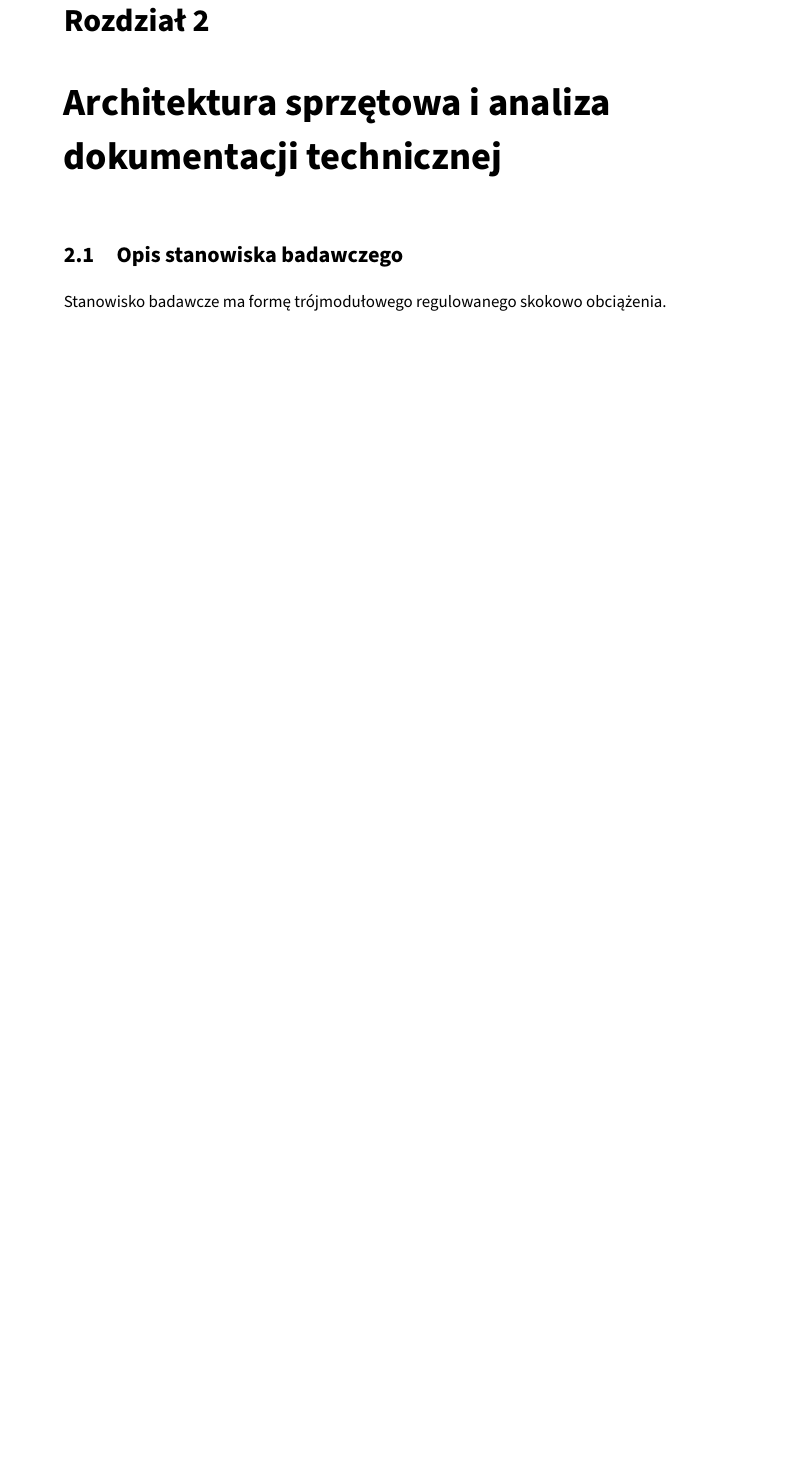
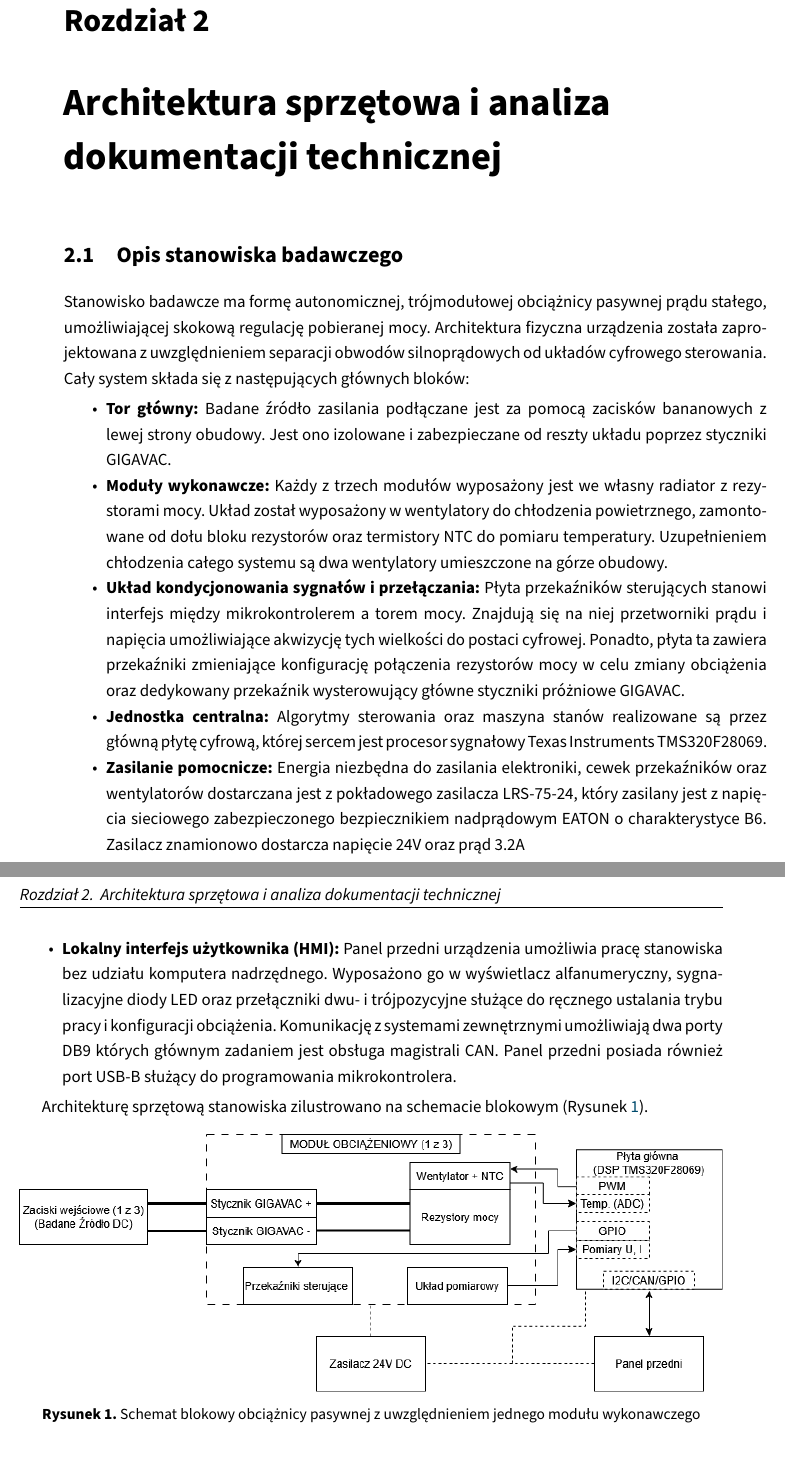
Before and after one commit to szymuh/OBCIAZNICA-INZYNIERKA, a LaTeX thesis (Dokumentacja_LaTeX/EE-dyplom-main/EE-dyplom.tex, which reads Dokumentacja_LaTeX/EE-dyplom-main/tekst/02_analiza_sprzetu.tex): part of page 11 of 29 before the commit and two parts of pages 11 and 12 of 29 after it, the two joined at a grey line, cut so that both start at the same text, the shorter picture padded with empty space. Compiled offline with pdfLaTeX; a LaTeX package or settings file that is missing is left out.

Commit message:
wstepnie zakonczono rozdzial 2.1 w latex

```diff
--- a/Dokumentacja_LaTeX/EE-dyplom-main/tekst/02_analiza_sprzetu.tex
+++ b/Dokumentacja_LaTeX/EE-dyplom-main/tekst/02_analiza_sprzetu.tex
@@ -3,5 +3,30 @@
 
 \section{Opis stanowiska badawczego}
 % Wprowadzenie do zrealizowanej wcześniej części sprzętowej (PCB, obudowa).
-Stanowisko badawcze ma formę trójmodułowego regulowanego skokowo obciążenia.
+Stanowisko badawcze ma formę autonomicznej, trójmodułowej obciążnicy pasywnej prądu stałego, umożliwiającej skokową regulację pobieranej mocy. Architektura fizyczna urządzenia została zaprojektowana z uwzględnieniem separacji obwodów silnoprądowych od układów cyfrowego sterowania. Cały system składa się z następujących głównych bloków:
 
+\begin{itemize}
+	\item \textbf{Tor główny:} Badane źródło zasilania podłączane jest za pomocą zacisków bananowych z lewej strony obudowy. Jest ono izolowane i zabezpieczane od reszty układu poprzez styczniki GIGAVAC.
+
+	\item \textbf{Moduły wykonawcze:} Każdy z trzech modułów wyposażony jest we własny radiator z rezystorami mocy. Układ został wyposażony w wentylatory do chłodzenia powietrznego, zamontowane od dołu bloku rezystorów oraz termistory NTC do pomiaru temperatury. Uzupełnieniem chłodzenia całego systemu są dwa wentylatory umieszczone na górze obudowy.
+
+	\item \textbf{Układ kondycjonowania sygnałów i przełączania:} Płyta przekaźników sterujących stanowi interfejs między mikrokontrolerem a torem mocy. Znajdują się na niej przetworniki prądu i napięcia umożliwiające akwizycję tych wielkości do postaci cyfrowej. Ponadto, płyta ta zawiera przekaźniki zmieniające konfigurację połączenia rezystorów mocy w celu zmiany obciążenia oraz dedykowany przekaźnik wysterowujący główne styczniki próżniowe GIGAVAC.
+
+	\item \textbf{Jednostka centralna:} Algorytmy sterowania oraz maszyna stanów realizowane są przez główną płytę cyfrową, której sercem jest procesor sygnałowy Texas Instruments TMS320F28069.
+
+	\item \textbf{Zasilanie pomocnicze:}  Energia niezbędna do zasilania elektroniki, cewek przekaźników oraz wentylatorów dostarczana jest z pokładowego zasilacza LRS-75-24, który zasilany jest z napięcia sieciowego zabezpieczonego bezpiecznikiem nadprądowym EATON o charakterystyce B6. Zasilacz znamionowo dostarcza napięcie 24V oraz prąd 3.2A
+
+	\item \textbf{Lokalny interfejs użytkownika (HMI):} Panel przedni urządzenia umożliwia pracę stanowiska bez udziału komputera nadrzędnego. Wyposażono go w wyświetlacz alfanumeryczny, sygnalizacyjne diody LED oraz przełączniki dwu- i trójpozycyjne służące do ręcznego ustalania trybu pracy i konfiguracji obciążenia. Komunikację z systemami zewnętrznymi umożliwiają dwa porty DB9 których głównym zadaniem jest obsługa magistrali CAN. Panel przedni posiada również port USB-B służący do programowania mikrokontrolera.
+\end{itemize}
+
+Architekturę sprzętową stanowiska zilustrowano na schemacie blokowym (Rysunek \ref{fig:schemat_blokowy}).
+
+% Tutaj wstawisz wygenerowany z Draw.io schemat blokowy
+ \begin{figure}[htb]
+	     \centering
+	     \includegraphics[width=\textwidth]{rysunki/schemat_blokowy_obciaznicy}
+	     \caption{Schemat blokowy obciążnicy pasywnej z uwzględnieniem jednego modułu wykonawczego}
+	     \label{fig:schemat_blokowy}
+	 \end{figure}
+
+
```
Also changed, not shown: Dokumentacja_LaTeX/EE-dyplom-main/rysunki/schemat_blokowy_obciaznicy.png (added), Dokumentacja_LaTeX/EE-dyplom-main/tekst/02_analiza_sprzetu.tex (7 more changed lines).
